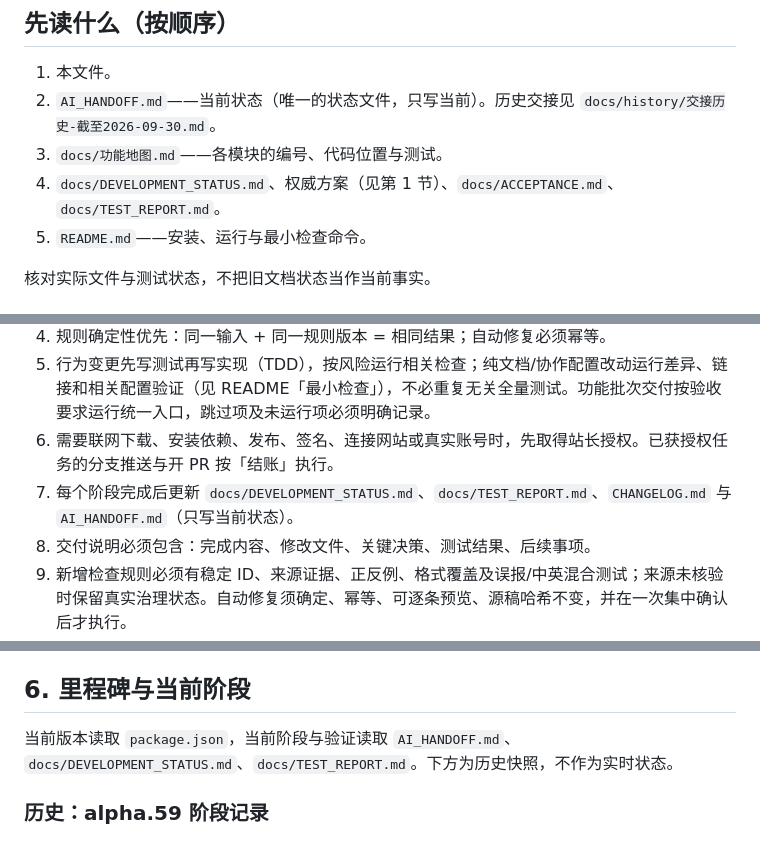
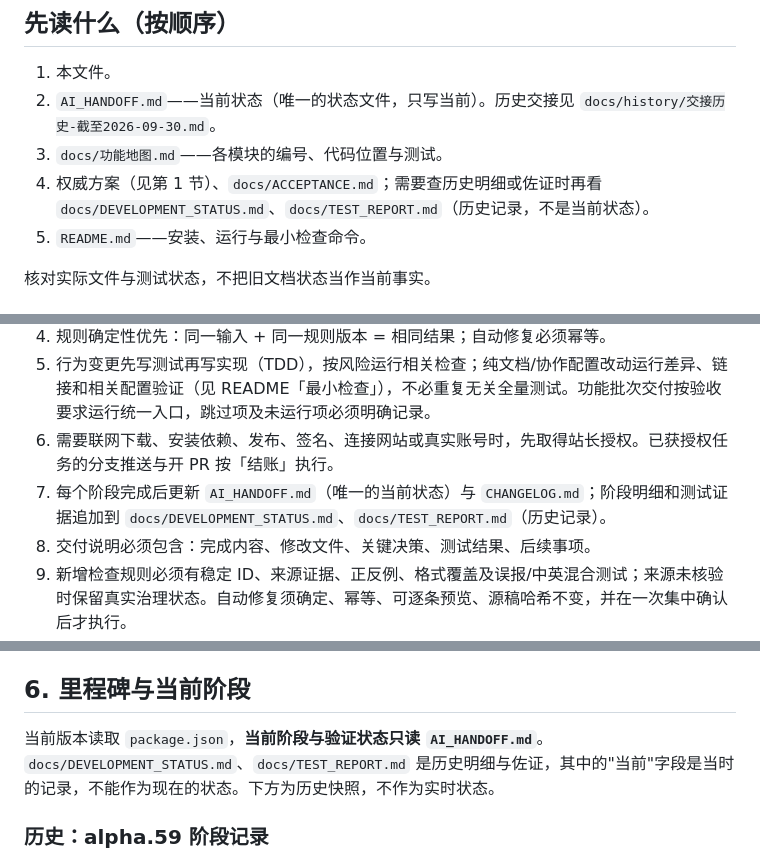
Before and after one commit to Oak2521/Oak-Manuscript-App, a Markdown page: AGENTS.md, 3 parts joined by grey strips. Drawn GitHub-style.

Commit message:
docs: AGENTS/CONTRIBUTING 中当前状态只读 AI_HANDOFF，DEVELOPMENT_STATUS 与 TEST_REPORT 作为历史明细
Co-Authored-By: Claude Opus 5.5 <noreply@anthropic.com>
Claude-Session: https://claude.ai/code/session_01BEnN2av7Uuc1QKnxzh9nVn

```diff
--- a/AGENTS.md
+++ b/AGENTS.md
@@ -14,7 +14,7 @@
 1. 本文件。
 2. `AI_HANDOFF.md`——当前状态（唯一的状态文件，只写当前）。历史交接见 `docs/history/交接历史-截至2026-09-30.md`。
 3. `docs/功能地图.md`——各模块的编号、代码位置与测试。
-4. `docs/DEVELOPMENT_STATUS.md`、权威方案（见第 1 节）、`docs/ACCEPTANCE.md`、`docs/TEST_REPORT.md`。
+4. 权威方案（见第 1 节）、`docs/ACCEPTANCE.md`；需要查历史明细或佐证时再看 `docs/DEVELOPMENT_STATUS.md`、`docs/TEST_REPORT.md`（历史记录，不是当前状态）。
 5. `README.md`——安装、运行与最小检查命令。
 
 核对实际文件与测试状态，不把旧文档状态当作当前事实。
@@ -87,7 +87,7 @@
 4. 规则确定性优先：同一输入 + 同一规则版本 = 相同结果；自动修复必须幂等。
 5. 行为变更先写测试再写实现（TDD），按风险运行相关检查；纯文档/协作配置改动运行差异、链接和相关配置验证（见 README「最小检查」），不必重复无关全量测试。功能批次交付按验收要求运行统一入口，跳过项及未运行项必须明确记录。
 6. 需要联网下载、安装依赖、发布、签名、连接网站或真实账号时，先取得站长授权。已获授权任务的分支推送与开 PR 按「结账」执行。
-7. 每个阶段完成后更新 `docs/DEVELOPMENT_STATUS.md`、`docs/TEST_REPORT.md`、`CHANGELOG.md` 与 `AI_HANDOFF.md`（只写当前状态）。
+7. 每个阶段完成后更新 `AI_HANDOFF.md`（唯一的当前状态）与 `CHANGELOG.md`；阶段明细和测试证据追加到 `docs/DEVELOPMENT_STATUS.md`、`docs/TEST_REPORT.md`（历史记录）。
 8. 交付说明必须包含：完成内容、修改文件、关键决策、测试结果、后续事项。
 9. 新增检查规则必须有稳定 ID、来源证据、正反例、格式覆盖及误报/中英混合测试；来源未核验时保留真实治理状态。自动修复须确定、幂等、可逐条预览、源稿哈希不变，并在一次集中确认后才执行。
 10. 漏洞按 `SECURITY.md` 私密报告，修复前不公开敏感复现细节；不在缺少威胁分析和负向测试时削弱 Electron 隔离、IPC 校验、路径约束、归档处理、标准包签名或显式同意的网络边界。适用时同步中文界面和英文使用说明。
@@ -113,7 +113,7 @@ release/     # 发布产物（不入库）
 
 ## 6. 里程碑与当前阶段
 
-当前版本读取 `package.json`，当前阶段与验证读取 `AI_HANDOFF.md`、`docs/DEVELOPMENT_STATUS.md`、`docs/TEST_REPORT.md`。下方为历史快照，不作为实时状态。
+当前版本读取 `package.json`，**当前阶段与验证状态只读 `AI_HANDOFF.md`**。`docs/DEVELOPMENT_STATUS.md`、`docs/TEST_REPORT.md` 是历史明细与佐证，其中的"当前"字段是当时的记录，不能作为现在的状态。下方为历史快照，不作为实时状态。
 
 ### 历史：alpha.59 阶段记录
 
```
Also changed, not shown: CONTRIBUTING.md (+2 -2 lines).
